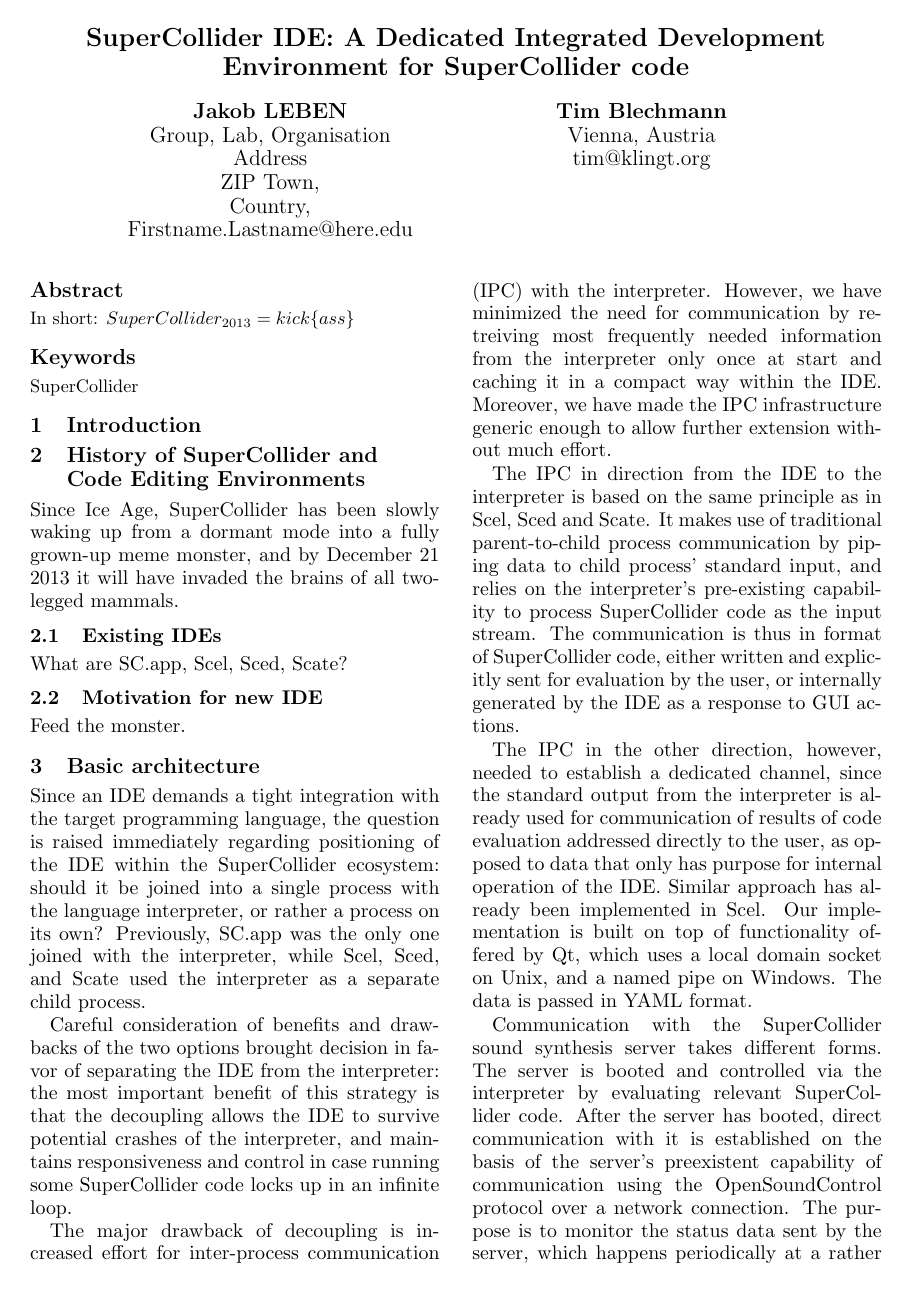
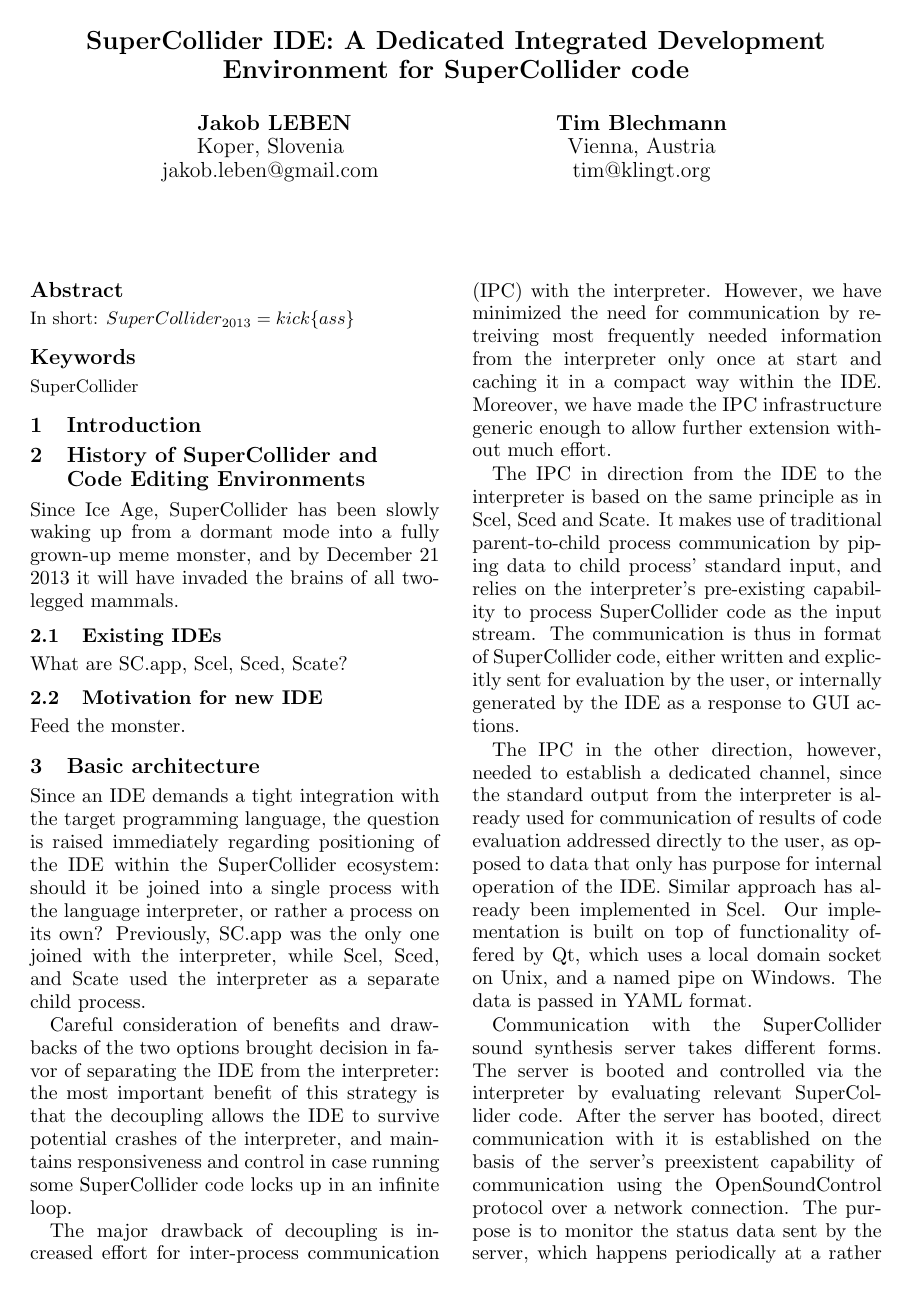
Before and after one commit to jleben/scide-lac2013, a LaTeX paper (scide.tex): page 1 of 2. Compiled offline with pdfLaTeX; a missing bibliography style is replaced by a similar one.

Commit message:
add my contact info

```diff
--- a/scide.tex
+++ b/scide.tex
@@ -7,12 +7,10 @@
 
 %see lac2012.sty for how to format multiple authors!
 \author
-{Jakob LEBEN
-\\ Group, Lab, Organisation
-\\ Address
-\\ ZIP Town,
-\\ Country,
-\\ Firstname.Lastname@here.edu
+{
+Jakob LEBEN
+\\ Koper, Slovenia
+\\ jakob.leben@gmail.com
 \And
 Tim Blechmann
 \\ Vienna, Austria
```
